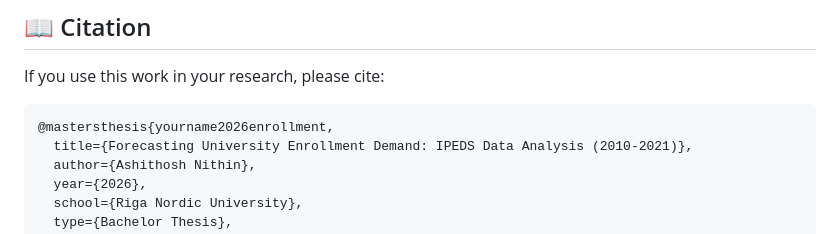
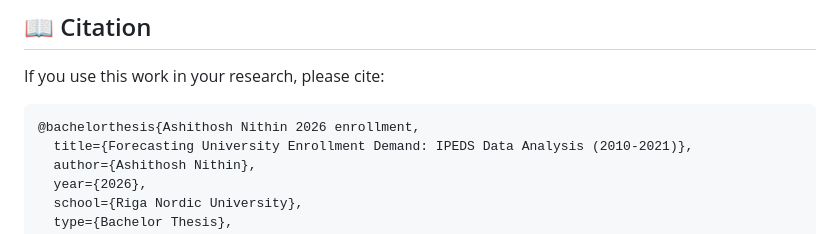
Before and after one commit to Ashithosh-Nithin/THESIS, a Markdown page: README.md, the part around the change. GitHub-like rendering.

Commit message:
Update citation format in README

````diff
--- a/README.md
+++ b/README.md
@@ -418,7 +418,7 @@ Upload the `thesis/` directory to [Overleaf](https://www.overleaf.com) for onlin
 If you use this work in your research, please cite:
 
 ```bibtex
-@mastersthesis{yourname2026enrollment,
+@bachelorthesis{Ashithosh Nithin 2026 enrollment,
   title={Forecasting University Enrollment Demand: IPEDS Data Analysis (2010-2021)},
   author={Ashithosh Nithin},
   year={2026},
````
